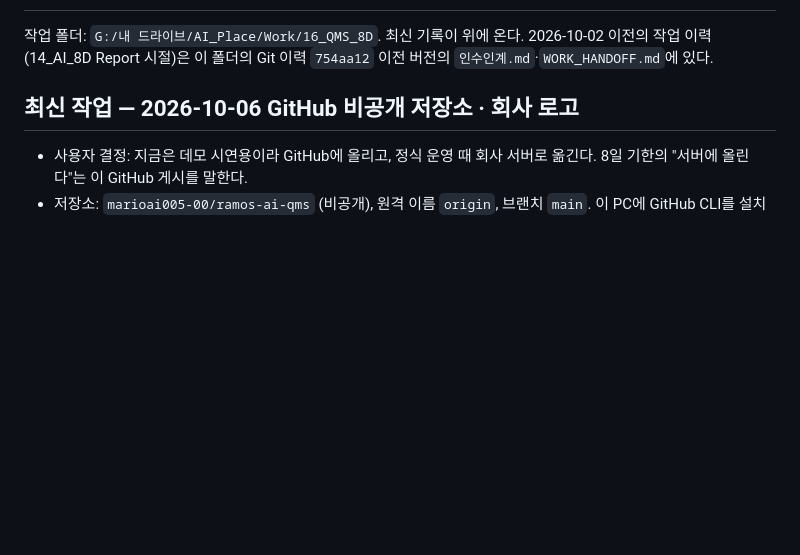
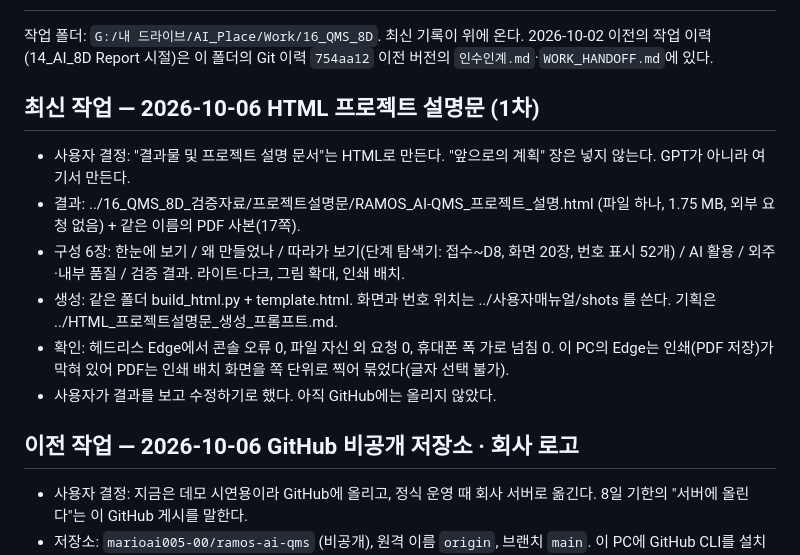
Before and after one commit to marioai005-00/ramos-ai-qms, a Markdown page: 인수인계.md, the part around the change. GitHub-like rendering; blank space fills up the shorter version.

Commit message:
Handoff: first HTML project description
Co-Authored-By: Claude Opus 5.5 <noreply@anthropic.com>

```diff
--- a/인수인계.md
+++ b/인수인계.md
@@ -3,7 +3,16 @@
 작업 폴더: `G:/내 드라이브/AI_Place/Work/16_QMS_8D`. 최신 기록이 위에 온다.
 2026-10-02 이전의 작업 이력(14_AI_8D Report 시절)은 이 폴더의 Git 이력 `754aa12` 이전 버전의 `인수인계.md`·`WORK_HANDOFF.md`에 있다.
 
-## 최신 작업 — 2026-10-06 GitHub 비공개 저장소 · 회사 로고
+## 최신 작업 — 2026-10-06 HTML 프로젝트 설명문 (1차)
+
+- 사용자 결정: "결과물 및 프로젝트 설명 문서"는 HTML로 만든다. "앞으로의 계획" 장은 넣지 않는다. GPT가 아니라 여기서 만든다.
+- 결과: ../16_QMS_8D_검증자료/프로젝트설명문/RAMOS_AI-QMS_프로젝트_설명.html (파일 하나, 1.75 MB, 외부 요청 없음) + 같은 이름의 PDF 사본(17쪽).
+- 구성 6장: 한눈에 보기 / 왜 만들었나 / 따라가 보기(단계 탐색기: 접수~D8, 화면 20장, 번호 표시 52개) / AI 활용 / 외주·내부 품질 / 검증 결과. 라이트·다크, 그림 확대, 인쇄 배치.
+- 생성: 같은 폴더 build_html.py + template.html. 화면과 번호 위치는 ../사용자매뉴얼/shots 를 쓴다. 기획은 ../HTML_프로젝트설명문_생성_프롬프트.md.
+- 확인: 헤드리스 Edge에서 콘솔 오류 0, 파일 자신 외 요청 0, 휴대폰 폭 가로 넘침 0. 이 PC의 Edge는 인쇄(PDF 저장)가 막혀 있어 PDF는 인쇄 배치 화면을 쪽 단위로 찍어 묶었다(글자 선택 불가).
+- 사용자가 결과를 보고 수정하기로 했다. 아직 GitHub에는 올리지 않았다.
+
+## 이전 작업 — 2026-10-06 GitHub 비공개 저장소 · 회사 로고
 
 - 사용자 결정: 지금은 데모 시연용이라 GitHub에 올리고, 정식 운영 때 회사 서버로 옮긴다. 8일 기한의 "서버에 올린다"는 이 GitHub 게시를 말한다.
 - 저장소: `marioai005-00/ramos-ai-qms` (비공개), 원격 이름 `origin`, 브랜치 `main`. 이 PC에 GitHub CLI를 설치했고(C:\Program Files\GitHub CLI\gh.exe) 사용자가 marioai005-00으로 로그인했다.
```
